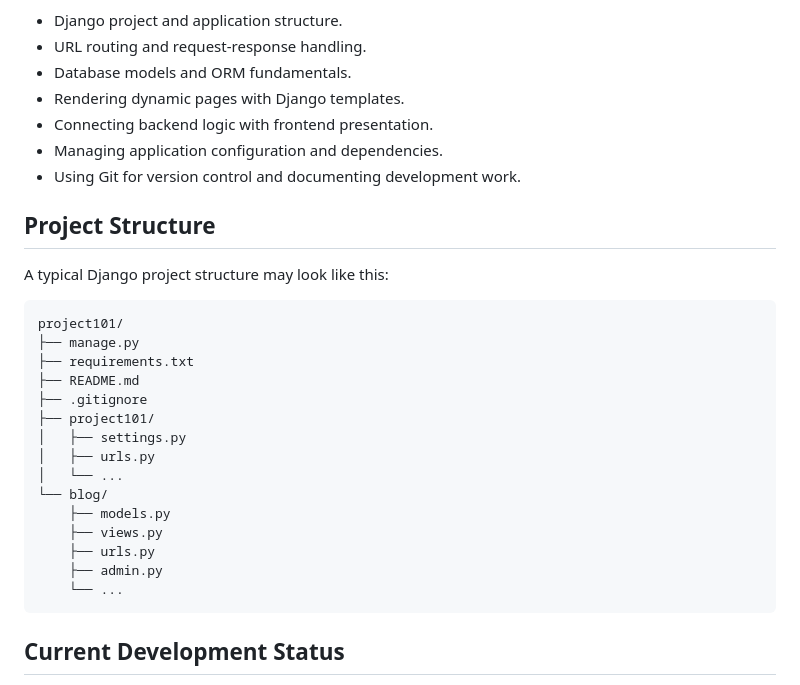
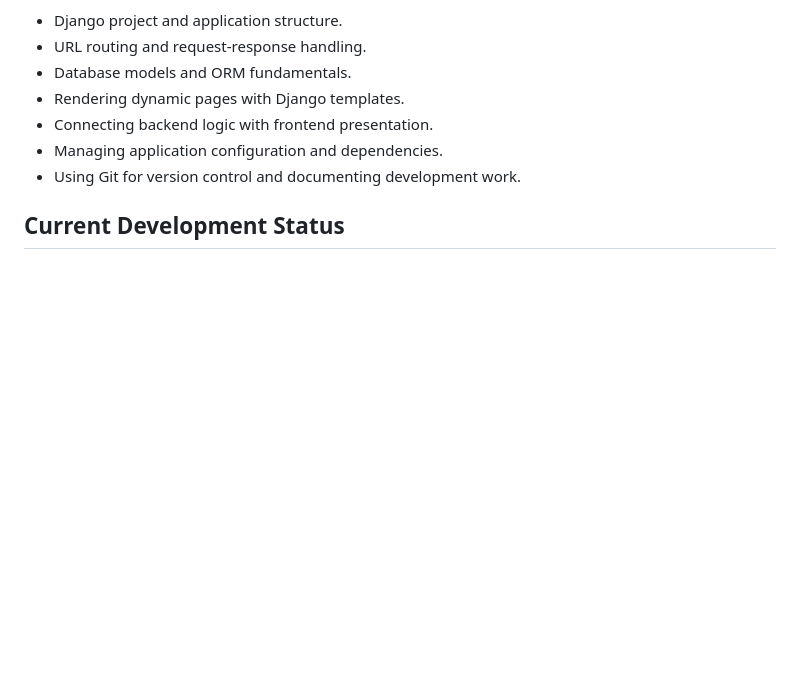
Before and after one commit to kayyfrost/django-blog-project, a Markdown page: README.md, the part around the change. Drawn GitHub-style; blank space fills up the shorter version.

Commit message:
Remove project structure details from README
Removed project structure section from README.

````diff
--- a/README.md
+++ b/README.md
@@ -43,28 +43,6 @@ Developing this application provides practical experience with:
 - Managing application configuration and dependencies.
 - Using Git for version control and documenting development work.
 
-## Project Structure
-
-A typical Django project structure may look like this:
-
-```text
-project101/
-├── manage.py
-├── requirements.txt
-├── README.md
-├── .gitignore
-├── project101/
-│   ├── settings.py
-│   ├── urls.py
-│   └── ...
-└── blog/
-    ├── models.py
-    ├── views.py
-    ├── urls.py
-    ├── admin.py
-    └── ...
-```
-
 ## Current Development Status
 
 This project is part of my ongoing development journey in Python and backend software engineering. It provides a practical environment for learning Django's core concepts, implementing web application functionality, and improving my understanding of database-driven applications.
````
